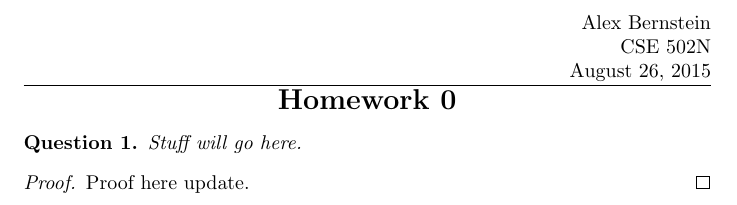
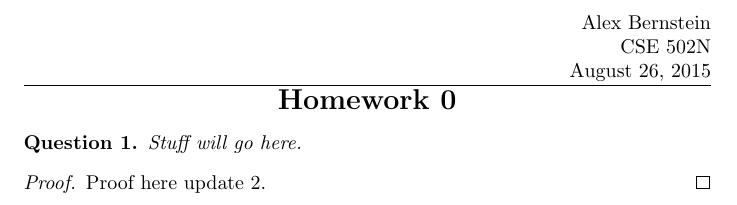
Before and after one commit to alexbstl/CSE502NHW, a LaTeX problem sheet (HW0/Homework 0.tex): part of the page, cut so that both start at the same text. Compiled offline with pdfLaTeX.

Commit message:
Update testing...

```diff
--- a/HW0/Homework 0.tex
+++ b/HW0/Homework 0.tex
@@ -18,7 +18,7 @@
 \begin{problems}
 Stuff will go here.
 \begin{proof}
-Proof here update.
+Proof here update 2.
 \end{proof}
 \end{problems}
 \end{document}
```
Also changed, not shown: HW0/Homework 0.pdf, 2 other files.
